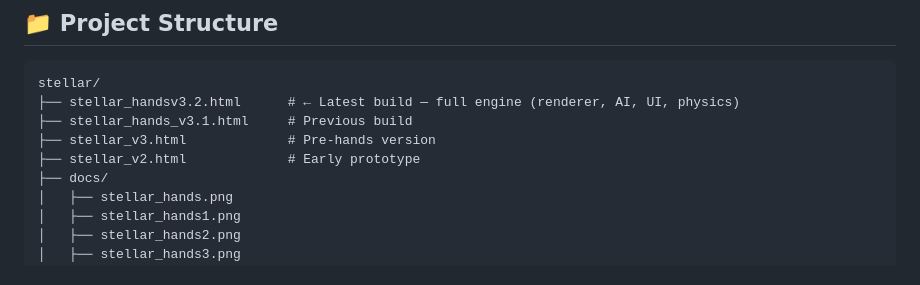
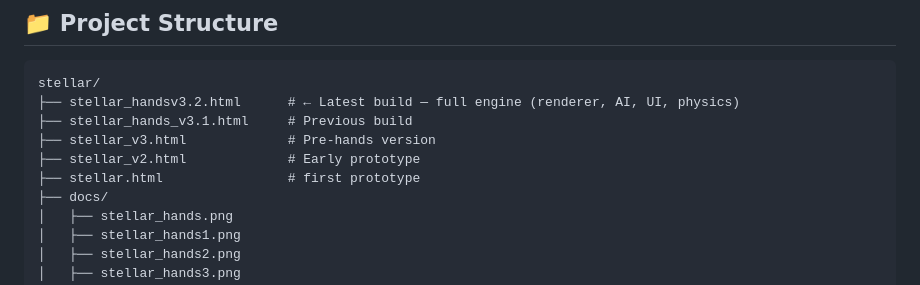
Before and after one commit to ayuuXploits/stellar-hands, a Markdown page: README.md, the part around the change. Drawn GitHub-style.

Commit message:
Add first prototype file entry to README

```diff
--- a/README.md
+++ b/README.md
@@ -153,6 +153,7 @@ stellar/
 ├── stellar_hands_v3.1.html     # Previous build
 ├── stellar_v3.html             # Pre-hands version
 ├── stellar_v2.html             # Early prototype
+├── stellar.html                # first prototype
 ├── docs/
 │   ├── stellar_hands.png
 │   ├── stellar_hands1.png
```
